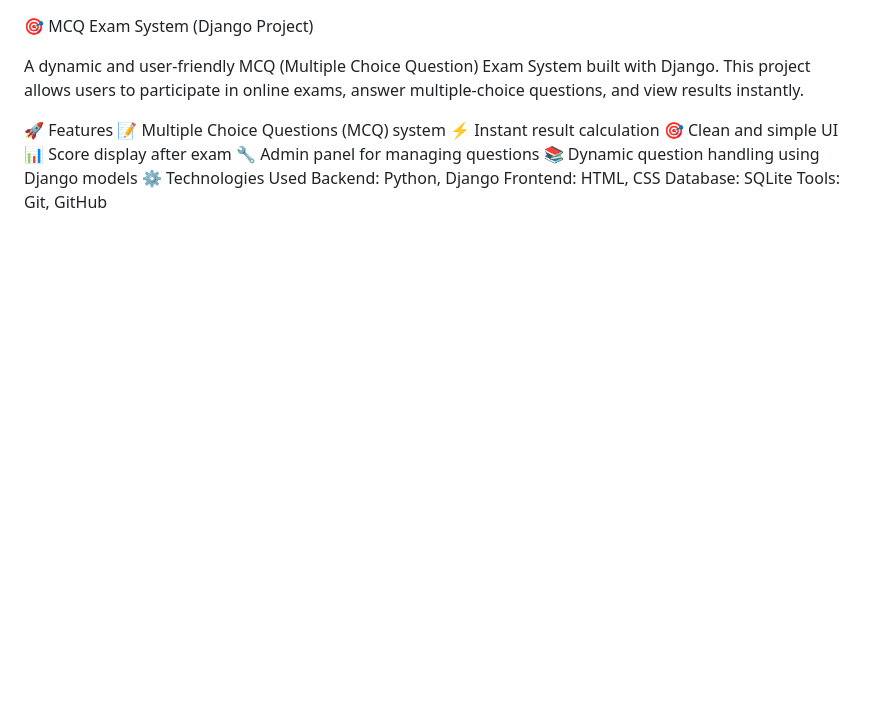
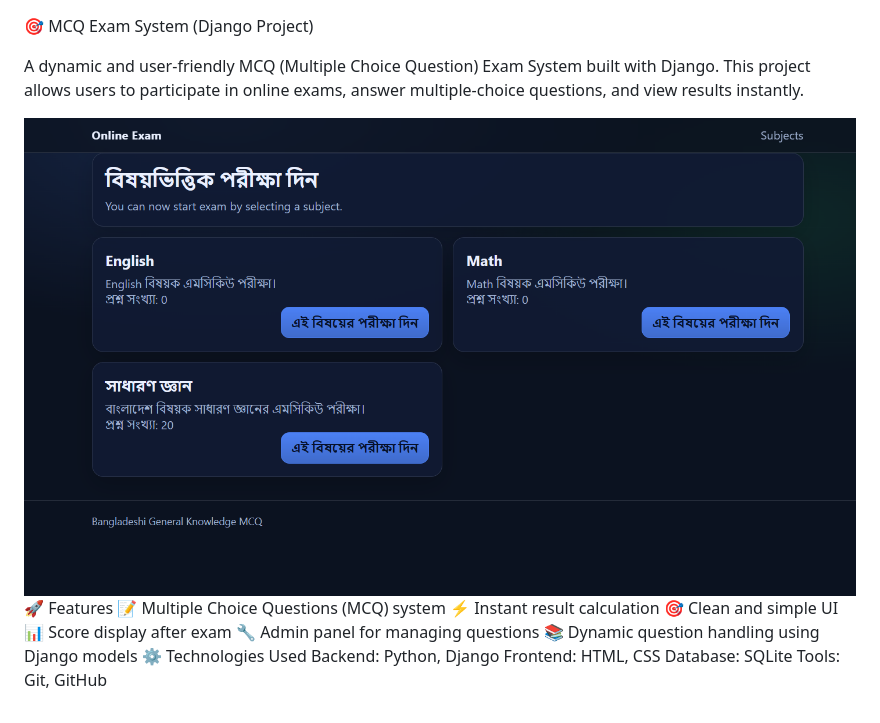
Before and after one commit to devjahangirpro/Online-live-MCQ-exam, a Markdown page: README.md, the part around the change. GitHub-like rendering; pictures changed too: images/web_app_mcq_exam.png (added); blank space fills up the shorter version.

```diff
--- a/README.md
+++ b/README.md
@@ -3,6 +3,7 @@
 A dynamic and user-friendly MCQ (Multiple Choice Question) Exam System built with Django.
 This project allows users to participate in online exams, answer multiple-choice questions, and view results instantly.
 
+![Dashboard Preview](images/web_app_mcq_exam.png)
 🚀 Features
 📝 Multiple Choice Questions (MCQ) system
 ⚡ Instant result calculation
```
